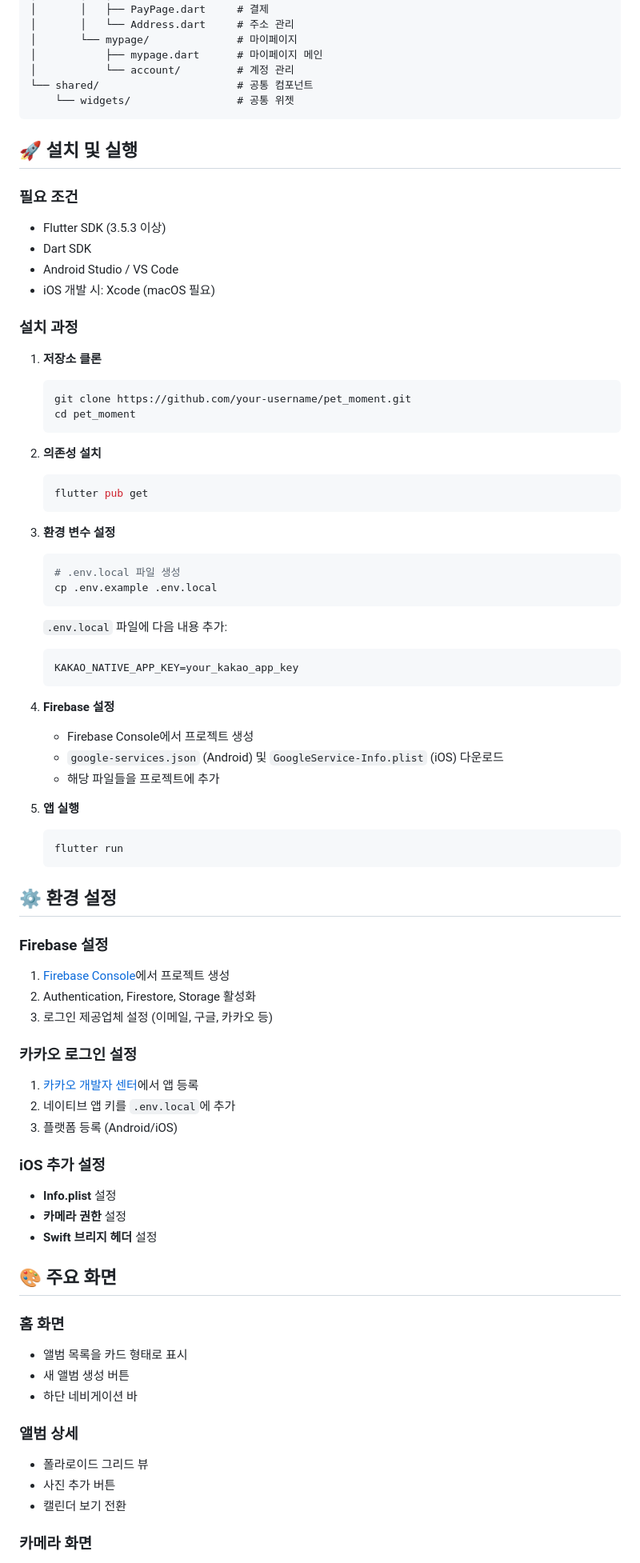
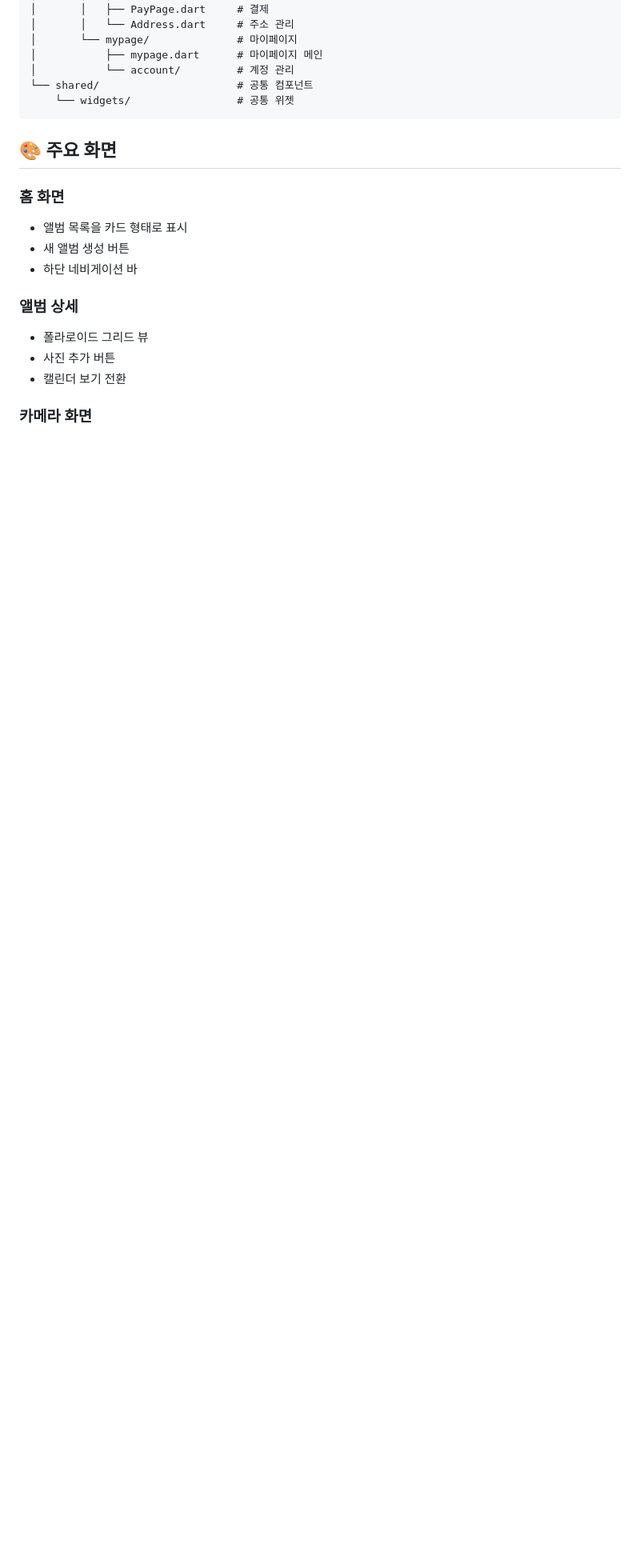
Before and after one commit to orineoguri02/PetMoment, a Markdown page: README.md, the part around the change printed below. Shown: that part at 80% size. Rendered like a GitHub page; blank space fills up the shorter version.

````diff
--- a/README.md
+++ b/README.md
@@ -113,66 +113,6 @@ lib/
 └── shared/                      # 공통 컴포넌트
     └── widgets/                 # 공통 위젯
 ```
-
-## 🚀 설치 및 실행
-
-### 필요 조건
-- Flutter SDK (3.5.3 이상)
-- Dart SDK
-- Android Studio / VS Code
-- iOS 개발 시: Xcode (macOS 필요)
-
-### 설치 과정
-
-1. **저장소 클론**
-   ```bash
-   git clone https://github.com/your-username/pet_moment.git
-   cd pet_moment
-   ```
-
-2. **의존성 설치**
-   ```bash
-   flutter pub get
-   ```
-
-3. **환경 변수 설정**
-   ```bash
-   # .env.local 파일 생성
-   cp .env.example .env.local
-   ```
-
-   `.env.local` 파일에 다음 내용 추가:
-   ```
-   KAKAO_NATIVE_APP_KEY=your_kakao_app_key
-   ```
-
-4. **Firebase 설정**
-   - Firebase Console에서 프로젝트 생성
-   - `google-services.json` (Android) 및 `GoogleService-Info.plist` (iOS) 다운로드
-   - 해당 파일들을 프로젝트에 추가
-
-5. **앱 실행**
-   ```bash
-   flutter run
-   ```
-
-## ⚙️ 환경 설정
-
-### Firebase 설정
-1. [Firebase Console](https://console.firebase.google.com/)에서 프로젝트 생성
-2. Authentication, Firestore, Storage 활성화
-3. 로그인 제공업체 설정 (이메일, 구글, 카카오 등)
-
-### 카카오 로그인 설정
-1. [카카오 개발자 센터](https://developers.kakao.com/)에서 앱 등록
-2. 네이티브 앱 키를 `.env.local`에 추가
-3. 플랫폼 등록 (Android/iOS)
-
-### iOS 추가 설정
-- **Info.plist** 설정
-- **카메라 권한** 설정
-- **Swift 브리지 헤더** 설정
-
 ## 🎨 주요 화면
 
 ### 홈 화면
````
Also changed, not shown: other parts of README.md (+0 -14 lines).
